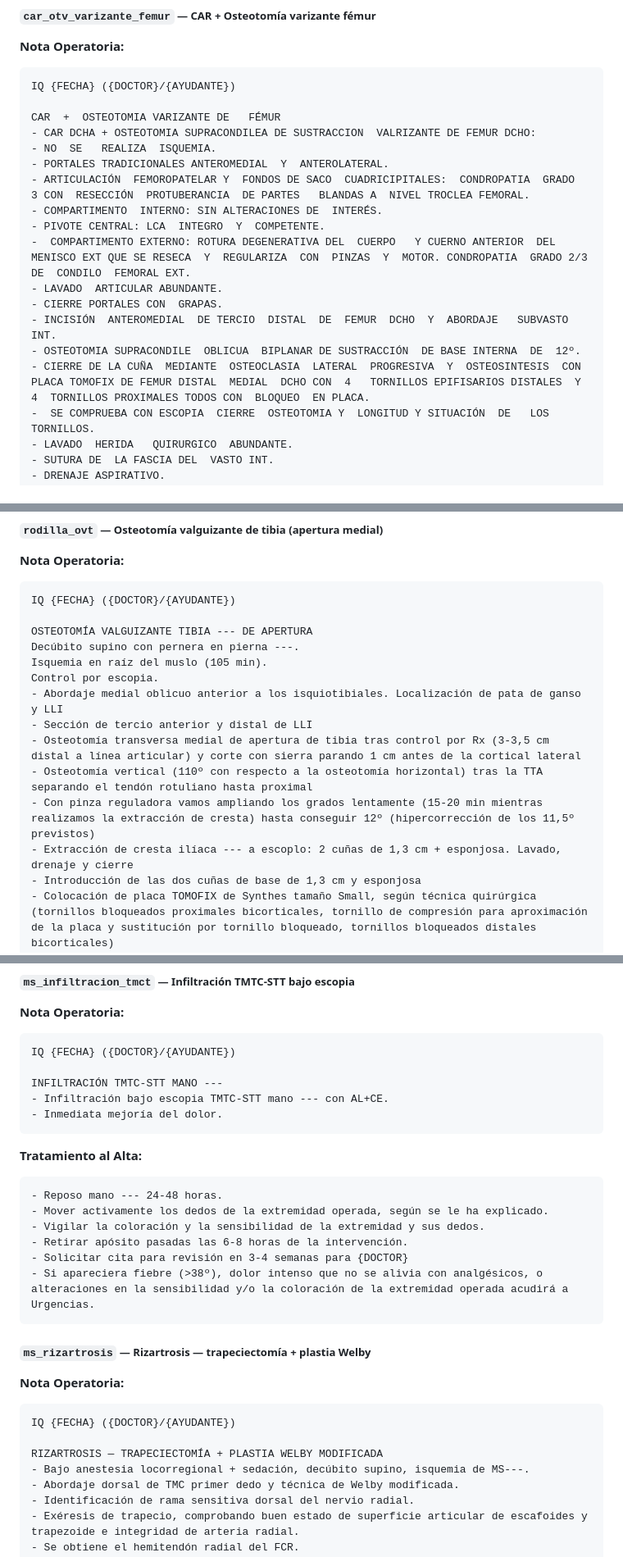
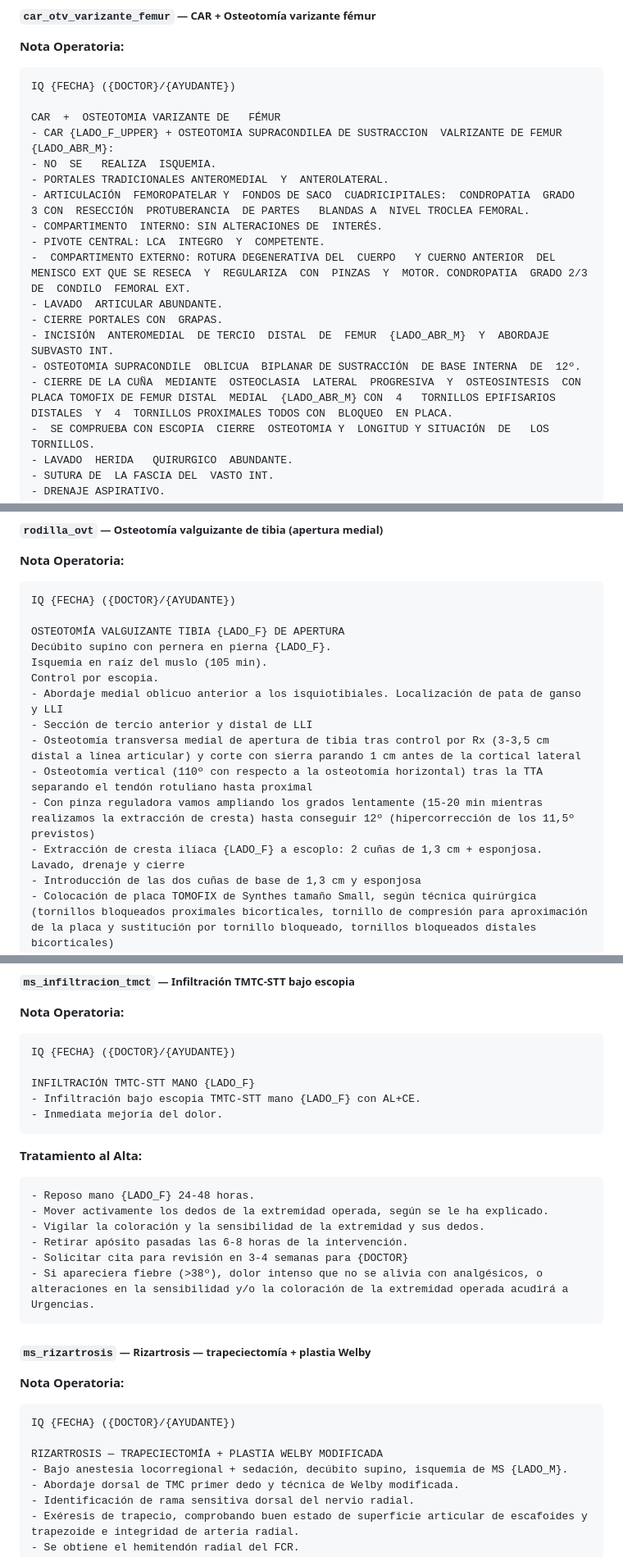
Before and after one commit to jmacot/plantillas-qx, a Markdown page: PLANTILLAS.md, 3 parts joined by grey strips. Shown at 82% size. Drawn GitHub-style.

````diff
--- a/PLANTILLAS.md
+++ b/PLANTILLAS.md
@@ -957,7 +957,7 @@ CAR  +  OSTEOTOMIA VALGUIZANTE DE TIBIA
 IQ {FECHA} ({DOCTOR}/{AYUDANTE})
 
 CAR  +  OSTEOTOMIA VARIZANTE DE   FÉMUR
-- CAR DCHA + OSTEOTOMIA SUPRACONDILEA DE SUSTRACCION  VALRIZANTE DE FEMUR DCHO:
+- CAR {LADO_F_UPPER} + OSTEOTOMIA SUPRACONDILEA DE SUSTRACCION  VALRIZANTE DE FEMUR {LADO_ABR_M}:
 - NO  SE   REALIZA  ISQUEMIA.
 - PORTALES TRADICIONALES ANTEROMEDIAL  Y  ANTEROLATERAL.
 - ARTICULACIÓN  FEMOROPATELAR Y  FONDOS DE SACO  CUADRICIPITALES:  CONDROPATIA  GRADO  3 CON  RESECCIÓN  PROTUBERANCIA  DE PARTES   BLANDAS A  NIVEL TROCLEA FEMORAL.
@@ -966,9 +966,9 @@ CAR  +  OSTEOTOMIA VARIZANTE DE   FÉMUR
 -  COMPARTIMENTO EXTERNO: ROTURA DEGENERATIVA DEL  CUERPO   Y CUERNO ANTERIOR  DEL  MENISCO EXT QUE SE RESECA  Y  REGULARIZA  CON  PINZAS  Y  MOTOR. CONDROPATIA  GRADO 2/3 DE  CONDILO  FEMORAL EXT.
 - LAVADO  ARTICULAR ABUNDANTE.
 - CIERRE PORTALES CON  GRAPAS.
-- INCISIÓN  ANTEROMEDIAL  DE TERCIO  DISTAL  DE  FEMUR  DCHO  Y  ABORDAJE   SUBVASTO INT.
+- INCISIÓN  ANTEROMEDIAL  DE TERCIO  DISTAL  DE  FEMUR  {LADO_ABR_M}  Y  ABORDAJE   SUBVASTO INT.
 - OSTEOTOMIA SUPRACONDILE  OBLICUA  BIPLANAR DE SUSTRACCIÓN  DE BASE INTERNA  DE  12º.
-- CIERRE DE LA CUÑA  MEDIANTE  OSTEOCLASIA  LATERAL  PROGRESIVA  Y  OSTEOSINTESIS  CON  PLACA TOMOFIX DE FEMUR DISTAL  MEDIAL  DCHO CON  4   TORNILLOS EPIFISARIOS DISTALES  Y  4  TORNILLOS PROXIMALES TODOS CON  BLOQUEO  EN PLACA.
+- CIERRE DE LA CUÑA  MEDIANTE  OSTEOCLASIA  LATERAL  PROGRESIVA  Y  OSTEOSINTESIS  CON  PLACA TOMOFIX DE FEMUR DISTAL  MEDIAL  {LADO_ABR_M} CON  4   TORNILLOS EPIFISARIOS DISTALES  Y  4  TORNILLOS PROXIMALES TODOS CON  BLOQUEO  EN PLACA.
 -  SE COMPRUEBA CON ESCOPIA  CIERRE  OSTEOTOMIA Y  LONGITUD Y SITUACIÓN  DE   LOS TORNILLOS.
 - LAVADO  HERIDA   QUIRURGICO  ABUNDANTE.
 - SUTURA DE  LA FASCIA DEL  VASTO INT.
@@ -2146,8 +2146,8 @@ RLCA con  HTH de  banco  de   tejidos
 ```
 IQ {FECHA} ({DOCTOR}/{AYUDANTE})
 
-OSTEOTOMÍA VALGUIZANTE TIBIA --- DE APERTURA
-Decúbito supino con pernera en pierna ---.
+OSTEOTOMÍA VALGUIZANTE TIBIA {LADO_F} DE APERTURA
+Decúbito supino con pernera en pierna {LADO_F}.
 Isquemia en raíz del muslo (105 min).
 Control por escopia.
 - Abordaje medial oblicuo anterior a los isquiotibiales. Localización de pata de ganso y LLI
@@ -2155,7 +2155,7 @@ Control por escopia.
 - Osteotomía transversa medial de apertura de tibia tras control por Rx (3-3,5 cm distal a línea articular) y corte con sierra parando 1 cm antes de la cortical lateral
 - Osteotomía vertical (110º con respecto a la osteotomía horizontal) tras la TTA separando el tendón rotuliano hasta proximal
 - Con pinza reguladora vamos ampliando los grados lentamente (15-20 min mientras realizamos la extracción de cresta) hasta conseguir 12º (hipercorrección de los 11,5º previstos)
-- Extracción de cresta ilíaca --- a escoplo: 2 cuñas de 1,3 cm + esponjosa. Lavado, drenaje y cierre
+- Extracción de cresta ilíaca {LADO_F} a escoplo: 2 cuñas de 1,3 cm + esponjosa. Lavado, drenaje y cierre
 - Introducción de las dos cuñas de base de 1,3 cm y esponjosa
 - Colocación de placa TOMOFIX de Synthes tamaño Small, según técnica quirúrgica (tornillos bloqueados proximales bicorticales, tornillo de compresión para aproximación de la placa y sustitución por tornillo bloqueado, tornillos bloqueados distales bicorticales)
 - Control por escopia comprobando el eje mecánico pasando por el punto Fujisawa con barra
@@ -3518,15 +3518,15 @@ GANGLIÓN MANO ---
 ```
 IQ {FECHA} ({DOCTOR}/{AYUDANTE})
 
-INFILTRACIÓN TMTC-STT MANO ---
-- Infiltración bajo escopia TMTC-STT mano --- con AL+CE.
+INFILTRACIÓN TMTC-STT MANO {LADO_F}
+- Infiltración bajo escopia TMTC-STT mano {LADO_F} con AL+CE.
 - Inmediata mejoría del dolor.
 ```
 
 **Tratamiento al Alta:**
 
 ```
-- Reposo mano --- 24-48 horas.
+- Reposo mano {LADO_F} 24-48 horas.
 - Mover activamente los dedos de la extremidad operada, según se le ha explicado.
 - Vigilar la coloración y la sensibilidad de la extremidad y sus dedos.
 - Retirar apósito pasadas las 6-8 horas de la intervención.
@@ -3542,7 +3542,7 @@ INFILTRACIÓN TMTC-STT MANO ---
 IQ {FECHA} ({DOCTOR}/{AYUDANTE})
 
 RIZARTROSIS — TRAPECIECTOMÍA + PLASTIA WELBY MODIFICADA
-- Bajo anestesia locorregional + sedación, decúbito supino, isquemia de MS---.
+- Bajo anestesia locorregional + sedación, decúbito supino, isquemia de MS {LADO_M}.
 - Abordaje dorsal de TMC primer dedo y técnica de Welby modificada.
 - Identificación de rama sensitiva dorsal del nervio radial.
 - Exéresis de trapecio, comprobando buen estado de superficie articular de escafoides y trapezoide e integridad de arteria radial.
````
Also changed, not shown: other parts of PLANTILLAS.md (+83 -83 lines).
